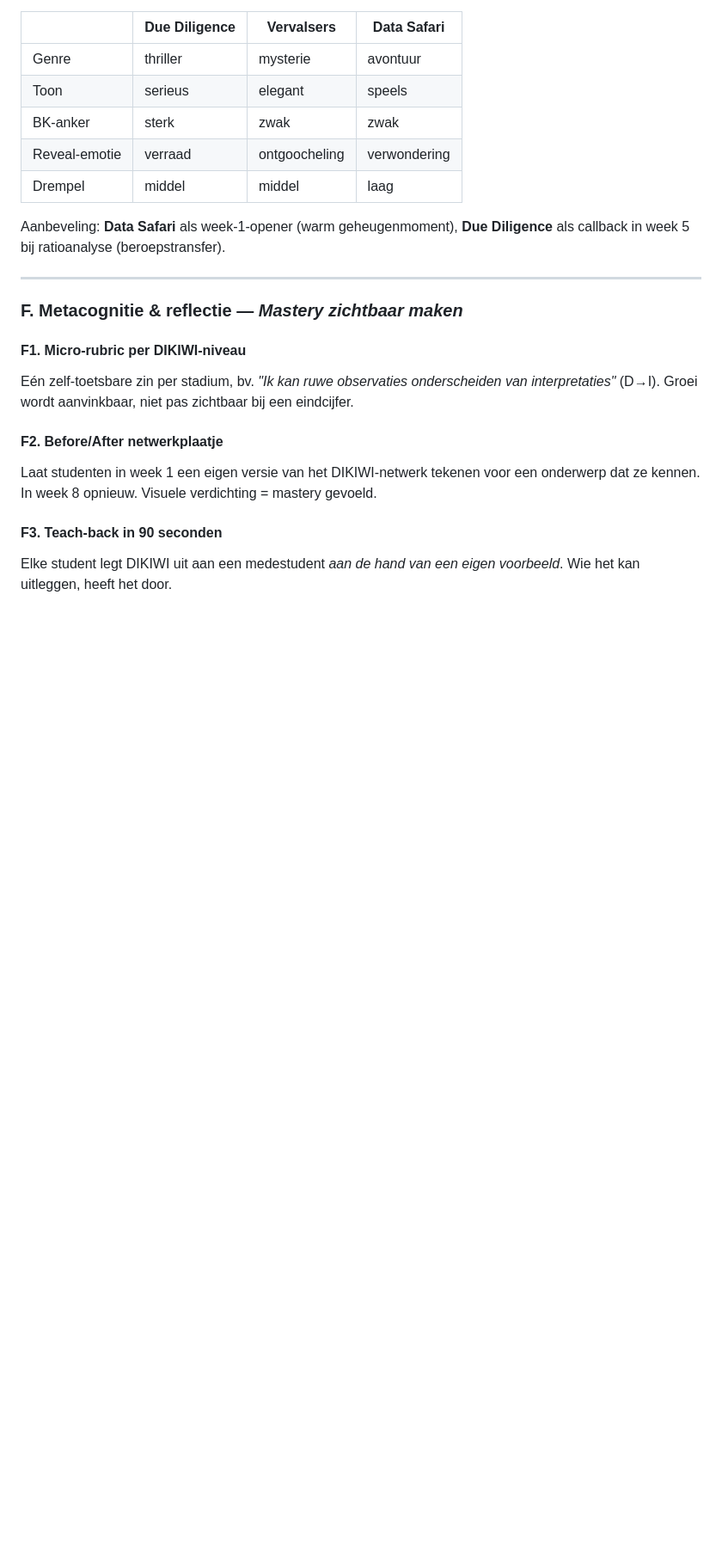
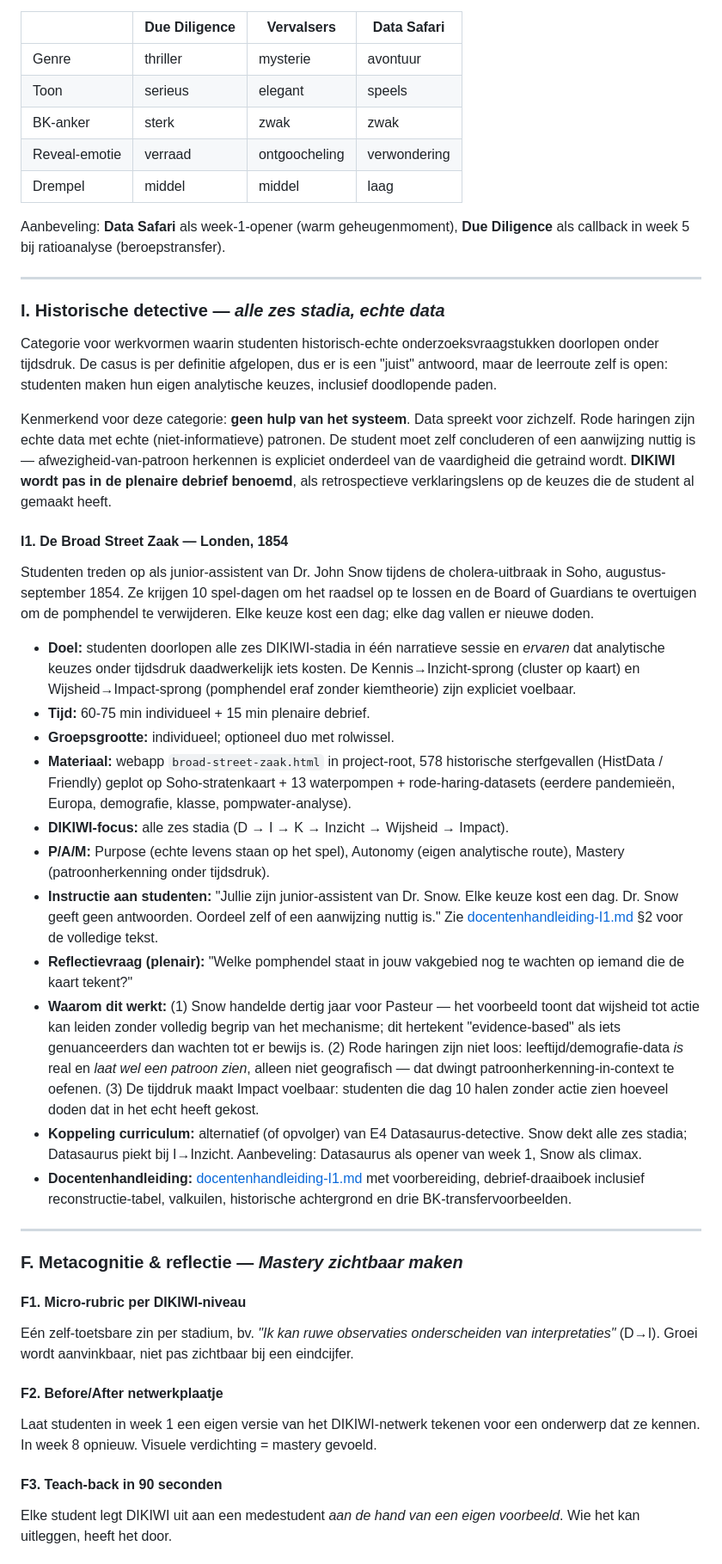
Before and after one commit to hanbedrijfskunde/theo-im, a Markdown page: ideeen.md, the part around one of its changes. Shown at 86% size. Drawn GitHub-style; blank space fills up the shorter version.

```diff
--- a/ideeen.md
+++ b/ideeen.md
@@ -227,6 +230,30 @@ Hybride opdracht (online + klas) waarbij studenten eerst als "professionals" de
 | Drempel | middel | middel | laag |
 
 Aanbeveling: **Data Safari** als week-1-opener (warm geheugenmoment), **Due Diligence** als callback in week 5 bij ratioanalyse (beroepstransfer).
+
+---
+
+### I. Historische detective — *alle zes stadia, echte data*
+
+Categorie voor werkvormen waarin studenten historisch-echte onderzoeksvraagstukken doorlopen onder tijdsdruk. De casus is per definitie afgelopen, dus er is een "juist" antwoord, maar de leerroute zelf is open: studenten maken hun eigen analytische keuzes, inclusief doodlopende paden.
+
+Kenmerkend voor deze categorie: **geen hulp van het systeem**. Data spreekt voor zichzelf. Rode haringen zijn echte data met echte (niet-informatieve) patronen. De student moet zelf concluderen of een aanwijzing nuttig is — afwezigheid-van-patroon herkennen is expliciet onderdeel van de vaardigheid die getraind wordt. **DIKIWI wordt pas in de plenaire debrief benoemd**, als retrospectieve verklaringslens op de keuzes die de student al gemaakt heeft.
+
+#### I1. De Broad Street Zaak — Londen, 1854
+
+Studenten treden op als junior-assistent van Dr. John Snow tijdens de cholera-uitbraak in Soho, augustus-september 1854. Ze krijgen 10 spel-dagen om het raadsel op te lossen en de Board of Guardians te overtuigen om de pomphendel te verwijderen. Elke keuze kost een dag; elke dag vallen er nieuwe doden.
+
+- **Doel:** studenten doorlopen alle zes DIKIWI-stadia in één narratieve sessie en *ervaren* dat analytische keuzes onder tijdsdruk daadwerkelijk iets kosten. De Kennis→Inzicht-sprong (cluster op kaart) en Wijsheid→Impact-sprong (pomphendel eraf zonder kiemtheorie) zijn expliciet voelbaar.
+- **Tijd:** 60-75 min individueel + 15 min plenaire debrief.
+- **Groepsgrootte:** individueel; optioneel duo met rolwissel.
+- **Materiaal:** webapp `broad-street-zaak.html` in project-root, 578 historische sterfgevallen (HistData / Friendly) geplot op Soho-stratenkaart + 13 waterpompen + rode-haring-datasets (eerdere pandemieën, Europa, demografie, klasse, pompwater-analyse).
+- **DIKIWI-focus:** alle zes stadia (D → I → K → Inzicht → Wijsheid → Impact).
+- **P/A/M:** Purpose (echte levens staan op het spel), Autonomy (eigen analytische route), Mastery (patroonherkenning onder tijdsdruk).
+- **Instructie aan studenten:** "Jullie zijn junior-assistent van Dr. Snow. Elke keuze kost een dag. Dr. Snow geeft geen antwoorden. Oordeel zelf of een aanwijzing nuttig is." Zie [docentenhandleiding-I1.md](docentenhandleiding-I1.md) §2 voor de volledige tekst.
+- **Reflectievraag (plenair):** "Welke pomphendel staat in jouw vakgebied nog te wachten op iemand die de kaart tekent?"
+- **Waarom dit werkt:** (1) Snow handelde dertig jaar voor Pasteur — het voorbeeld toont dat wijsheid tot actie kan leiden zonder volledig begrip van het mechanisme; dit hertekent "evidence-based" als iets genuanceerders dan wachten tot er bewijs is. (2) Rode haringen zijn niet loos: leeftijd/demografie-data *is* real en *laat wel een patroon zien*, alleen niet geografisch — dat dwingt patroonherkenning-in-context te oefenen. (3) De tijddruk maakt Impact voelbaar: studenten die dag 10 halen zonder actie zien hoeveel doden dat in het echt heeft gekost.
+- **Koppeling curriculum:** alternatief (of opvolger) van E4 Datasaurus-detective. Snow dekt alle zes stadia; Datasaurus piekt bij I→Inzicht. Aanbeveling: Datasaurus als opener van week 1, Snow als climax.
+- **Docentenhandleiding:** [docentenhandleiding-I1.md](docentenhandleiding-I1.md) met voorbereiding, debrief-draaiboek inclusief reconstructie-tabel, valkuilen, historische achtergrond en drie BK-transfervoorbeelden.
 
 ---
 
```
Also changed, not shown: other parts of ideeen.md (+3 -0 lines), docs/pilot-notes.md (added, +73 -0 lines), docs/tasks-broad-street-zaak.md (+18 -14 lines).
